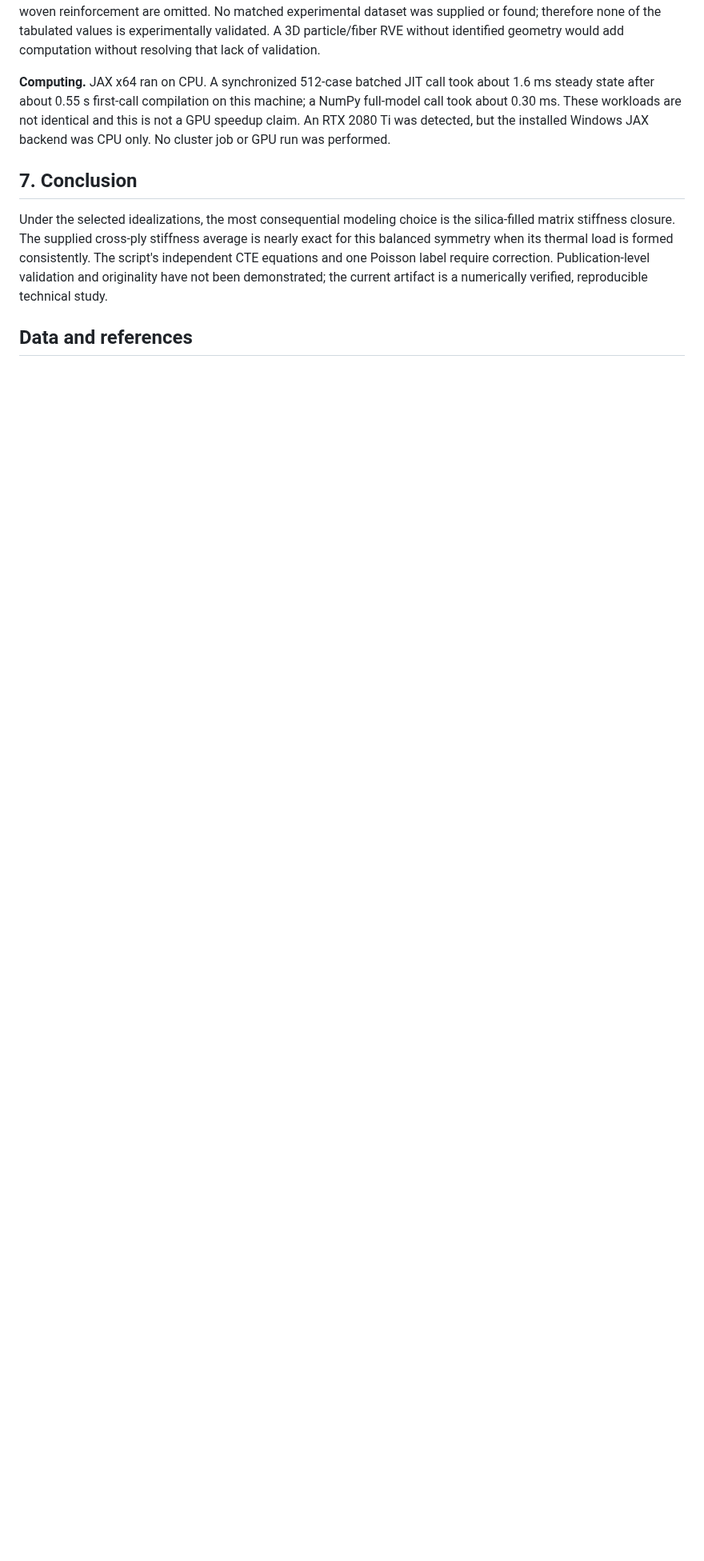
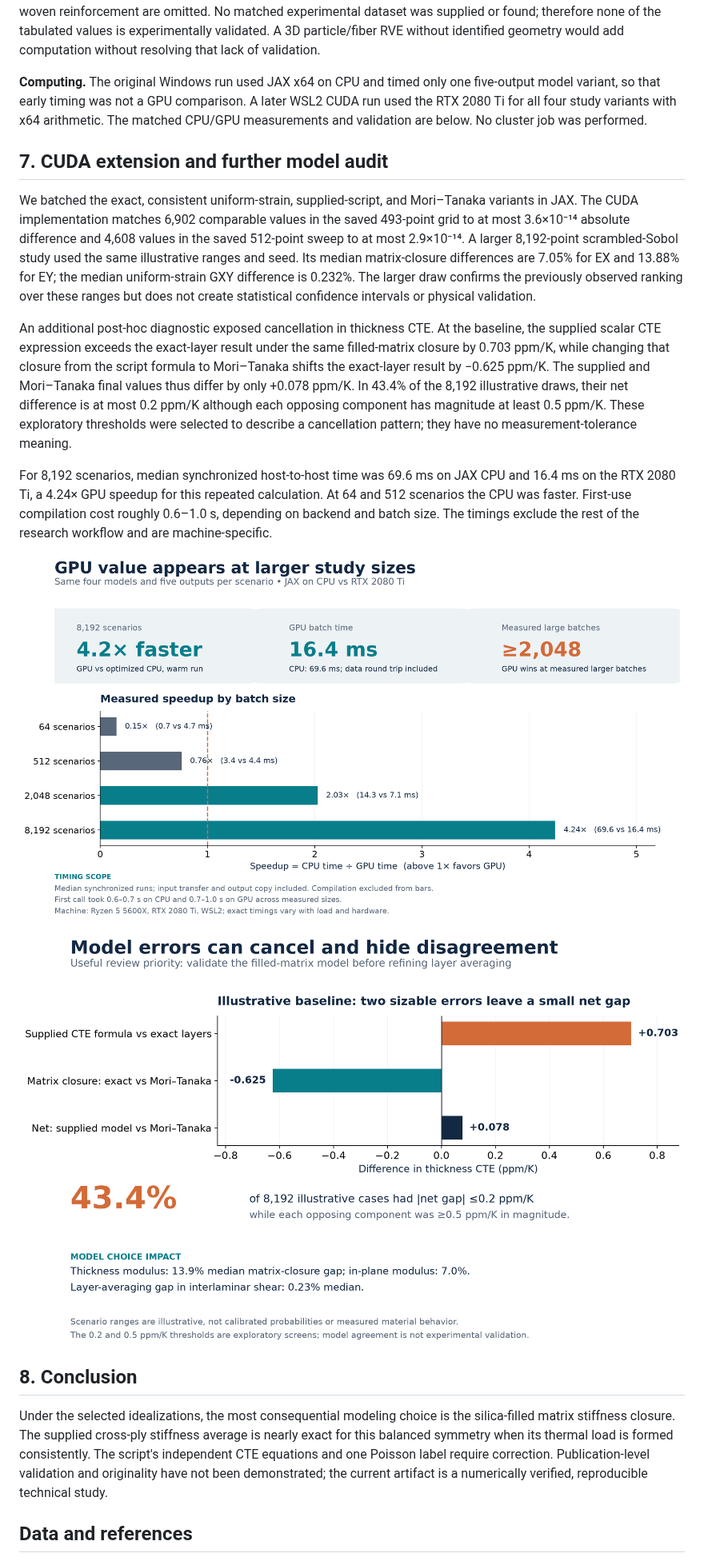
Before and after one commit to joon1206/CompositeProperties, a Markdown page: manuscript/report.md, the part around the change. Shown at 80% size. GitHub-like rendering; pictures changed too: results/figures/executive_gpu_speedup.png (added), results/figures/executive_model_risk.png (added); blank space fills up the shorter version.

```diff
--- a/manuscript/report.md
+++ b/manuscript/report.md
@@ -174,14 +174,45 @@ found; therefore none of the tabulated values is experimentally validated.
 A 3D particle/fiber RVE without identified geometry would add computation
 without resolving that lack of validation.
 
-**Computing.** JAX x64 ran on CPU. A synchronized 512-case batched JIT call
-took about 1.6 ms steady state after about 0.55 s first-call compilation on
-this machine; a NumPy full-model call took about 0.30 ms. These workloads
-are not identical and this is not a GPU speedup claim. An RTX 2080 Ti was
-detected, but the installed Windows JAX backend was CPU only. No cluster job
-or GPU run was performed.
+**Computing.** The original Windows run used JAX x64 on CPU and timed only one
+five-output model variant, so that early timing was not a GPU comparison. A
+later WSL2 CUDA run used the RTX 2080 Ti for all four study variants with x64
+arithmetic. The matched CPU/GPU measurements and validation are below. No
+cluster job was performed.
 
-## 7. Conclusion
+## 7. CUDA extension and further model audit
+
+We batched the exact, consistent uniform-strain, supplied-script, and
+Mori–Tanaka variants in JAX. The CUDA implementation matches 6,902 comparable
+values in the saved 493-point grid to at most 3.6×10⁻¹⁴ absolute difference
+and 4,608 values in the saved 512-point sweep to at most 2.9×10⁻¹⁴. A larger
+8,192-point scrambled-Sobol study used the same illustrative ranges and seed.
+Its median matrix-closure differences are 7.05% for EX and 13.88% for EY;
+the median uniform-strain GXY difference is 0.232%. The larger draw confirms
+the previously observed ranking over these ranges but does not create
+statistical confidence intervals or physical validation.
+
+An additional post-hoc diagnostic exposed cancellation in thickness CTE. At
+the baseline, the supplied scalar CTE expression exceeds the exact-layer
+result under the same filled-matrix closure by 0.703 ppm/K, while changing
+that closure from the script formula to Mori–Tanaka shifts the exact-layer
+result by −0.625 ppm/K. The supplied and Mori–Tanaka final values thus differ
+by only +0.078 ppm/K. In 43.4% of the 8,192 illustrative draws, their net
+difference is at most 0.2 ppm/K although each opposing component has
+magnitude at least 0.5 ppm/K. These exploratory thresholds were selected to
+describe a cancellation pattern; they have no measurement-tolerance meaning.
+
+For 8,192 scenarios, median synchronized host-to-host time was 69.6 ms on
+JAX CPU and 16.4 ms on the RTX 2080 Ti, a 4.24× GPU speedup for this repeated
+calculation. At 64 and 512 scenarios the CPU was faster. First-use compilation
+cost roughly 0.6–1.0 s, depending on backend and batch size. The timings
+exclude the rest of the research workflow and are machine-specific.
+
+![Measured GPU speedup](../results/figures/executive_gpu_speedup.png)
+
+![Opposing thickness-CTE model differences](../results/figures/executive_model_risk.png)
+
+## 8. Conclusion
 
 Under the selected idealizations, the most consequential modeling choice is
 the silica-filled matrix stiffness closure. The supplied cross-ply stiffness
```
Also changed, not shown: EXECUTIVE_BRIEF.md (added, +74 -0 lines), README.md (+5 -1 lines), REPRODUCIBILITY.md (+36 -4 lines), 11 other files.
